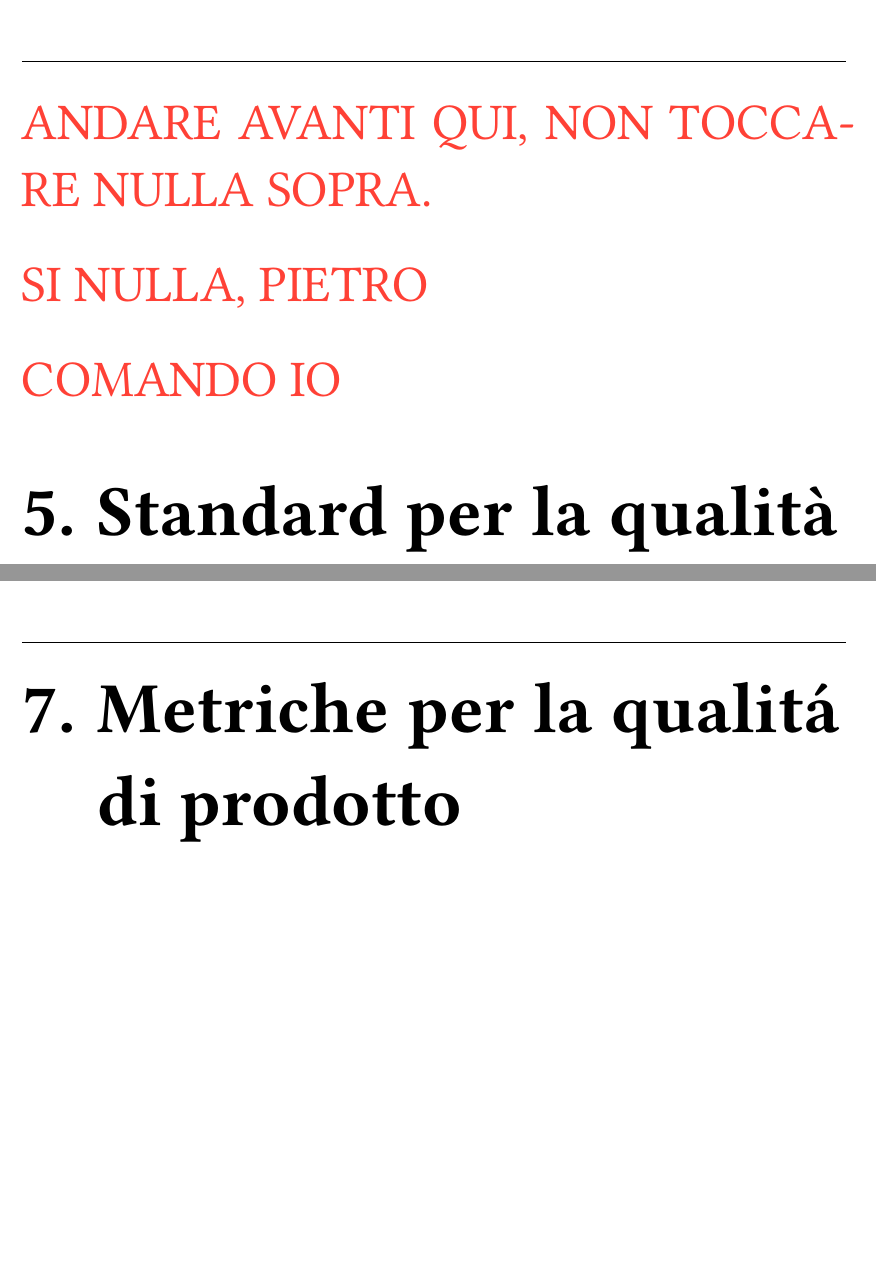
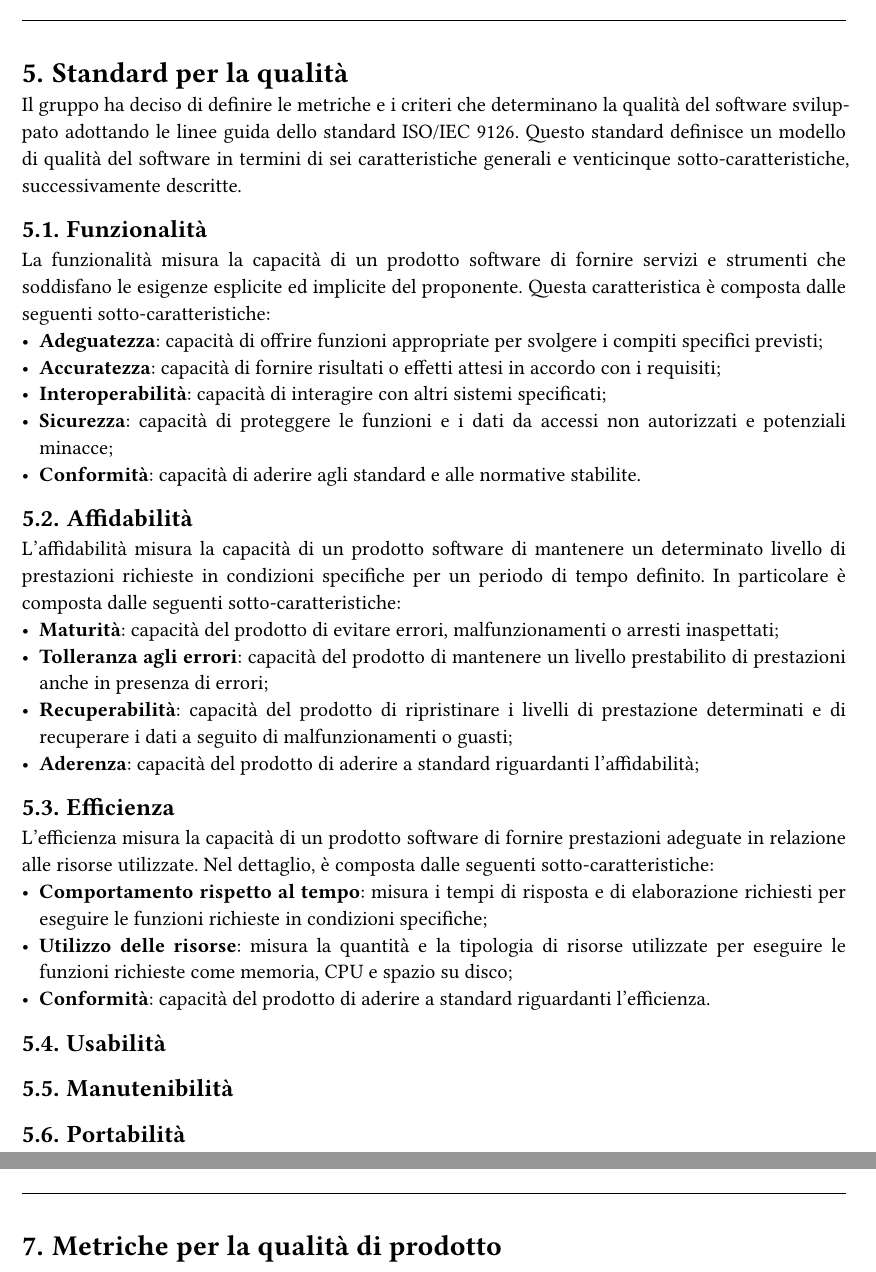
Before and after one commit to Sigma18Unipd/docs, a Typst document (2-RTB/documentidiprogetto/normediprogetto_0.6.0.typ): two parts of pages 35 and 37 of 37, joined at a grey line, cut at the place of the change, the shorter picture padded with empty space. Compiled offline with Typst 0.15.

Commit message:
feat: aggiunta di standard per la qualità

```diff
--- a/2-RTB/documentidiprogetto/normediprogetto_0.6.0.typ
+++ b/2-RTB/documentidiprogetto/normediprogetto_0.6.0.typ
@@ -1063,25 +1063,42 @@ In caso di difficoltà, i vari membri del gruppo sono disponibili a fornire supp
 
 
 
+= Standard per la qualità
+Il gruppo ha deciso di definire le metriche e i criteri che determinano la qualità del software sviluppato adottando le linee guida dello standard ISO/IEC 9126.
+Questo standard definisce un modello di qualità del software in termini di sei caratteristiche generali e venticinque sotto-caratteristiche, successivamente descritte.
+
+== Funzionalità
+La funzionalità misura la capacità di un prodotto software di fornire servizi e strumenti che soddisfano le esigenze esplicite ed implicite del proponente.
+Questa caratteristica è composta dalle seguenti sotto-caratteristiche:
+- *Adeguatezza*: capacità di offrire funzioni appropriate per svolgere i compiti specifici previsti;
+- *Accuratezza*: capacità di fornire risultati o effetti attesi in accordo con i requisiti;
+- *Interoperabilità*: capacità di interagire con altri sistemi specificati;
+- *Sicurezza*: capacità di proteggere le funzioni e i dati da accessi non autorizzati e potenziali minacce;
+- *Conformità*: capacità di aderire agli standard e alle normative stabilite.
 
 
 
+== Affidabilità
+L'affidabilità misura la capacità di un prodotto software di mantenere un determinato livello di prestazioni richieste in condizioni specifiche per un periodo di tempo definito.
+In particolare è composta dalle seguenti sotto-caratteristiche:
+- *Maturità*: capacità del prodotto di evitare errori, malfunzionamenti o arresti inaspettati;
+- *Tolleranza agli errori*: capacità del prodotto di mantenere un livello prestabilito di prestazioni anche in presenza di errori;
+- *Recuperabilità*: capacità del prodotto di ripristinare i livelli di prestazione determinati e di recuperare i dati a seguito di malfunzionamenti o guasti;
+- *Aderenza*: capacità del prodotto di aderire a standard riguardanti l'affidabilità;
+
+
+== Efficienza
+L'efficienza misura la capacità di un prodotto software di fornire prestazioni adeguate in relazione alle risorse utilizzate.
+Nel dettaglio, è composta dalle seguenti sotto-caratteristiche:
+- *Comportamento rispetto al tempo*: misura i tempi di risposta e di elaborazione richiesti per eseguire le funzioni richieste in condizioni specifiche;
+- *Utilizzo delle risorse*: misura la quantità e la tipologia di risorse utilizzate per eseguire le funzioni richieste come memoria, CPU e spazio su disco;
+- *Conformità*: capacità del prodotto di aderire a standard riguardanti l'efficienza.
 
 
 
-
-#set text(size: 30pt)
-#text(
-  red,
-  [ANDARE AVANTI QUI, NON TOCCARE NULLA SOPRA.
-
-    SI NULLA, PIETRO
-
-    COMANDO IO],
-)
-//Cancellare questo obv
+== Usabilità
 
 
 
-= Standard per la qualità
+== Manutenibilità
 
```
Also changed, not shown: 2-RTB/documentidiprogetto/normediprogetto_0.6.0.typ (5 more changed lines).
